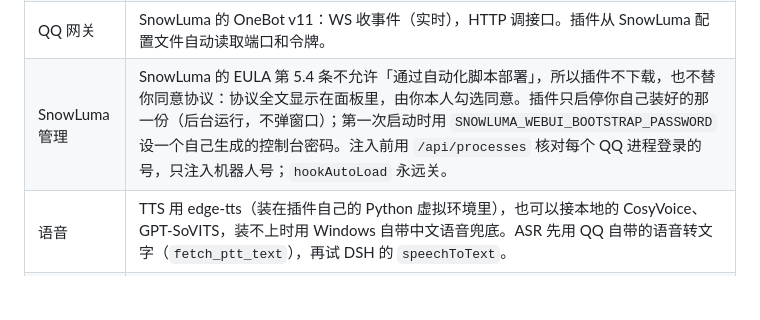
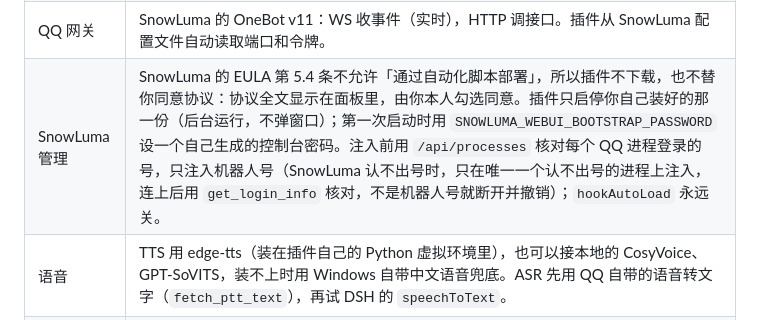
Before and after one commit to CYyare/dsh-aurabot-qq-, a Markdown page: README.md, the part around the change. Rendered like a GitHub page; blank space fills up the shorter version.

Commit message:
v1.0.2: attach bot QQ when SnowLuma reports account: null, verify via get_login_info (README.md)

```diff
--- a/README.md
+++ b/README.md
@@ -50,7 +50,7 @@ QQ ⇄ SnowLuma（OneBot v11，你自己安装）⇄ Aurabot 插件 ⇄ DSH 会
 | QQ 命令 | 主人在 QQ 里直接发 `/silent` `/active` `/quiet` `/chatty` `/model` `/sing` `/remember` `/status` 等管她，总开关关着也能用。 |
 | 工具 | 由各模块提供，按会话注册（`agent.ctx.tools.register`），只出现在 Aurabot 的会话里。群管在工具层校验这一轮有主人下令、对象不是主人、她在群里有管理权限；点歌、生图校验「这一轮说话的人全是主人」，不只靠人格约束。 |
 | QQ 网关 | SnowLuma 的 OneBot v11：WS 收事件（实时），HTTP 调接口。插件从 SnowLuma 配置文件自动读取端口和令牌。 |
-| SnowLuma 管理 | SnowLuma 的 EULA 第 5.4 条不允许「通过自动化脚本部署」，所以插件不下载，也不替你同意协议：协议全文显示在面板里，由你本人勾选同意。插件只启停你自己装好的那一份（后台运行，不弹窗口）；第一次启动时用 `SNOWLUMA_WEBUI_BOOTSTRAP_PASSWORD` 设一个自己生成的控制台密码。注入前用 `/api/processes` 核对每个 QQ 进程登录的号，只注入机器人号；`hookAutoLoad` 永远关。 |
+| SnowLuma 管理 | SnowLuma 的 EULA 第 5.4 条不允许「通过自动化脚本部署」，所以插件不下载，也不替你同意协议：协议全文显示在面板里，由你本人勾选同意。插件只启停你自己装好的那一份（后台运行，不弹窗口）；第一次启动时用 `SNOWLUMA_WEBUI_BOOTSTRAP_PASSWORD` 设一个自己生成的控制台密码。注入前用 `/api/processes` 核对每个 QQ 进程登录的号，只注入机器人号（SnowLuma 认不出号时，只在唯一一个认不出号的进程上注入，连上后用 `get_login_info` 核对，不是机器人号就断开并撤销）；`hookAutoLoad` 永远关。 |
 | 语音 | TTS 用 edge-tts（装在插件自己的 Python 虚拟环境里），也可以接本地的 CosyVoice、GPT-SoVITS，装不上时用 Windows 自带中文语音兜底。ASR 先用 QQ 自带的语音转文字（`fetch_ptt_text`），再试 DSH 的 `speechToText`。 |
 | 表情包 | 只收真正的表情（`sub_type=1`、mface、带 `emoji_id` 的），再过尺寸、宽高比、体积、MD5 去重、每小时限额几道关。收下后 `add_custom_face`，视觉模型起备注后 `modify_custom_face`。 |
 | 空间 | 空间日记用 `send_qzone_msg`，在专用的后台会话里写，结合当天聊天流水。空间互动：定期看自己说说下的新评论和回复（按整串评论来回，一串只回一次），逛好友动态按概率点赞、评论；评论时结合说说内容和楼里已有的评论。 |
```
